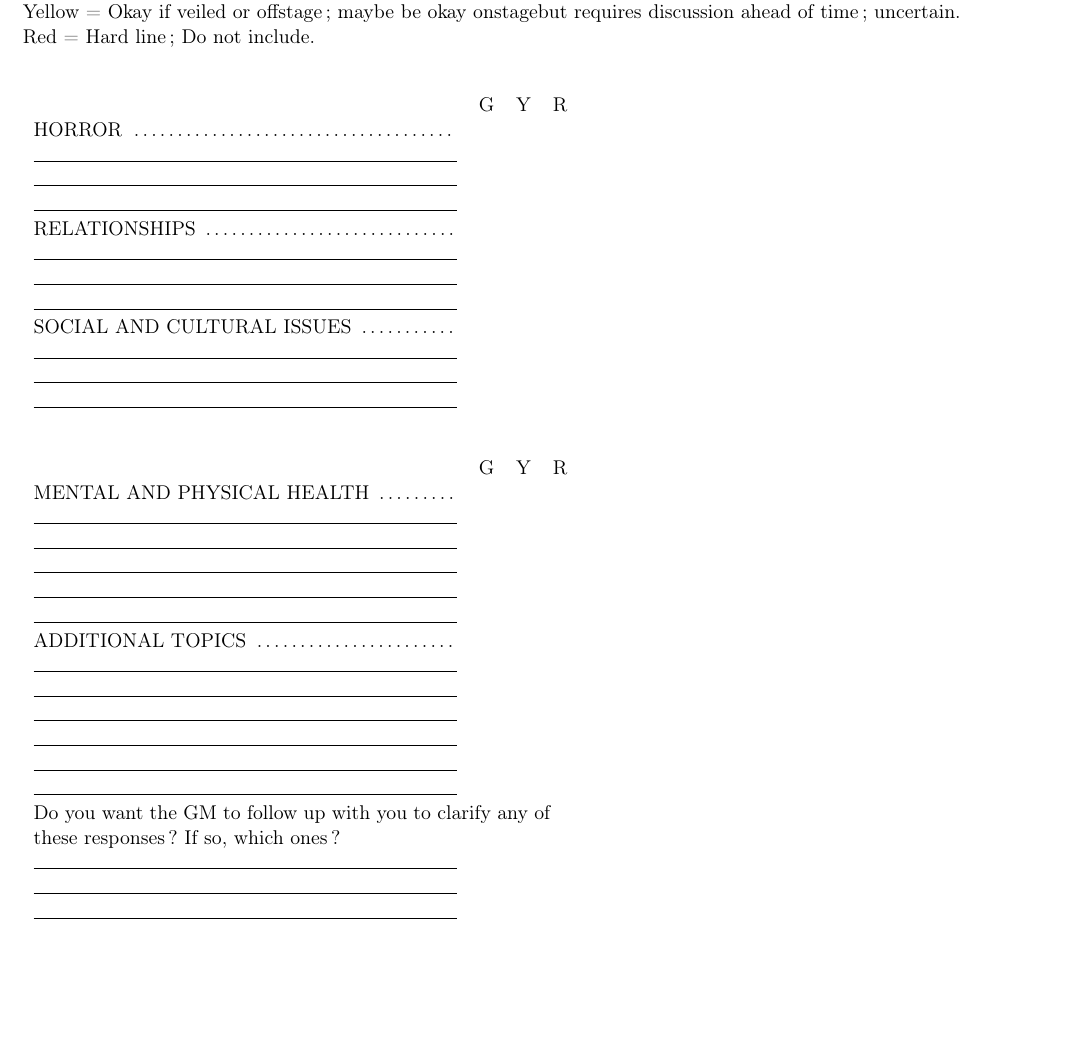
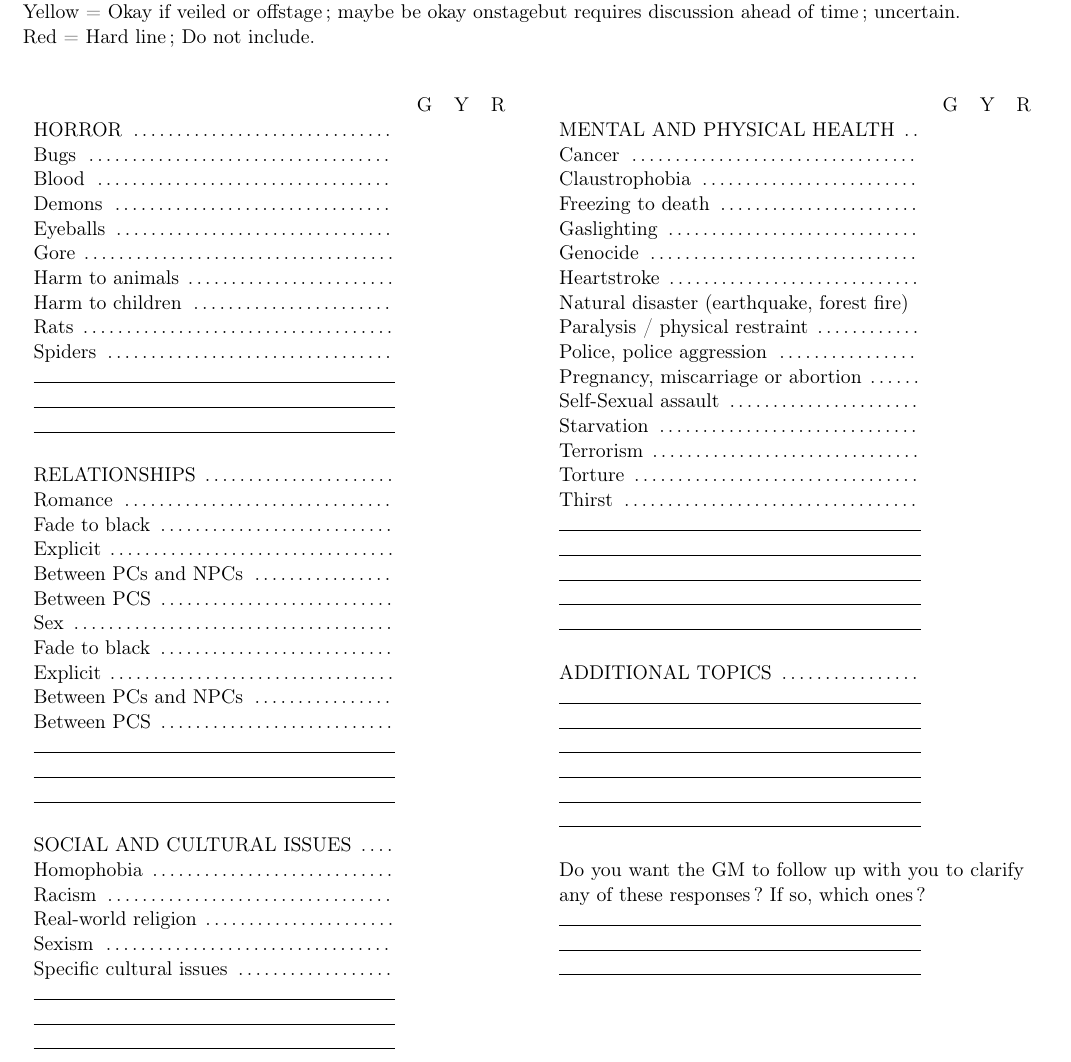
Before and after one commit to gabywald/BoiteAOutilsNumeriqueDuMJ, a LaTeX document (documentation/outOfGame/TriggerWarnings/RPGconsentCheckList.tex): part of the page, cut so that both start at the same text, the shorter picture padded with empty space. Compiled offline with pdfLaTeX.

Commit message:
[documentation][ressources]"Out of game" RPG consent list redaction (2)

```diff
--- a/documentation/outOfGame/TriggerWarnings/RPGconsentCheckList.tex
+++ b/documentation/outOfGame/TriggerWarnings/RPGconsentCheckList.tex
@@ -59,36 +59,85 @@ Red = Hard line ; Do not include.~\\
 %% TODO List / table of elements
 
 \begin{multicols}{2}
-	\begin{tabular}{ p{0.41\textwidth} c c c}
+	\begin{tabular}{ p{0.35\textwidth} c c c}
 									&	G	&	Y	&	R	\\
+
 		HORROR \dotfill				&		&		&		\\
+		Bugs \dotfill				&		&		&		\\
+		Blood \dotfill				&		&		&		\\
+		Demons \dotfill				&		&		&		\\
+		Eyeballs \dotfill			&		&		&		\\
+		Gore \dotfill				&		&		&		\\
+		Harm to animals \dotfill	&		&		&		\\
+		Harm to children \dotfill	&		&		&		\\
+		Rats \dotfill				&		&		&		\\
+		Spiders \dotfill			&		&		&		\\
 
 		\hrulefill			&		&		&		\\
 		\hrulefill			&		&		&		\\
 		\hrulefill			&		&		&		\\
+							&		&		&		\\
 
-		RELATIONSHIPS \dotfill		&		&		&		\\
+		RELATIONSHIPS \dotfill			&		&		&		\\
+		Romance \dotfill				&		&		&		\\
+		Fade to black \dotfill			&		&		&		\\
+		Explicit \dotfill				&		&		&		\\
+		Between PCs and NPCs \dotfill	&		&		&		\\
+		Between PCS \dotfill			&		&		&		\\
+		Sex \dotfill					&		&		&		\\
+		Fade to black \dotfill			&		&		&		\\
+		Explicit \dotfill				&		&		&		\\
+		Between PCs and NPCs \dotfill	&		&		&		\\
+		Between PCS \dotfill			&		&		&		\\
 
 		\hrulefill			&		&		&		\\
 		\hrulefill			&		&		&		\\
 		\hrulefill			&		&		&		\\
+							&		&		&		\\
 
 		SOCIAL AND CULTURAL ISSUES \dotfill		&		&		&		\\
+		Homophobia \dotfill						&		&		&		\\
+		Racism \dotfill							&		&		&		\\
+		Real-world religion \dotfill			&		&		&		\\
+		Sexism \dotfill							&		&		&		\\
+		Specific cultural issues \dotfill		&		&		&		\\
 
 		\hrulefill			&		&		&		\\
 		\hrulefill			&		&		&		\\
 		\hrulefill			&		&		&		\\
+							&		&		&		\\
+
+	\end{tabular}
 
 		\vfill~\\ \columnbreak
 
+	\begin{tabular}{ p{0.35\textwidth} c c c}
+
 												&	G	&	Y	&	R	\\
-		MENTAL AND PHYSICAL HEALTH \dotfill		&		&		&		\\
+
+		MENTAL AND PHYSICAL HEALTH \dotfill							&		&		&		\\
+		Cancer \dotfill												&		&		&		\\
+		Claustrophobia \dotfill										&		&		&		\\
+		Freezing to death \dotfill									&		&		&		\\
+		Gaslighting \dotfill										&		&		&		\\
+		Genocide \dotfill											&		&		&		\\
+		Heartstroke \dotfill										&		&		&		\\
+		Natural disaster (earthquake, forest fire) \dotfill			&		&		&		\\
+		Paralysis / physical restraint \dotfill						&		&		&		\\
+		Police, police aggression \dotfill							&		&		&		\\
+		Pregnancy, miscarriage or abortion \dotfill					&		&		&		\\
+		Self-Sexual assault \dotfill								&		&		&		\\
+		Starvation \dotfill											&		&		&		\\
+		Terrorism \dotfill											&		&		&		\\
+		Torture \dotfill											&		&		&		\\
+		Thirst \dotfill												&		&		&		\\
 
 		\hrulefill			&		&		&		\\
 		\hrulefill			&		&		&		\\
 		\hrulefill			&		&		&		\\
 		\hrulefill			&		&		&		\\
 		\hrulefill			&		&		&		\\
+							&		&		&		\\
 
 		ADDITIONAL TOPICS \dotfill				&		&		&		\\
 		\hrulefill			&		&		&		\\
@@ -97,8 +146,9 @@ Red = Hard line ; Do not include.~\\
 		\hrulefill			&		&		&		\\
 		\hrulefill			&		&		&		\\
 		\hrulefill			&		&		&		\\
+							&		&		&		\\
 
-		\multicolumn{4}{ p{0.50\textwidth} }{ Do you want the GM to follow up with you to clarify any of these responses ? If so, which ones ?} \\
+		\multicolumn{4}{ p{0.45\textwidth} }{ Do you want the GM to follow up with you to clarify any of these responses ? If so, which ones ?} \\
 		\hrulefill			&		&		&		\\
 		\hrulefill			&		&		&		\\
 		\hrulefill			&		&		&		\\
```
